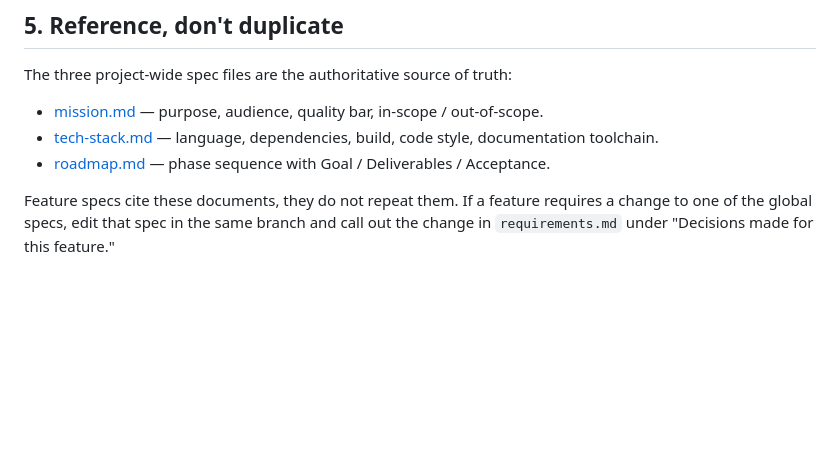
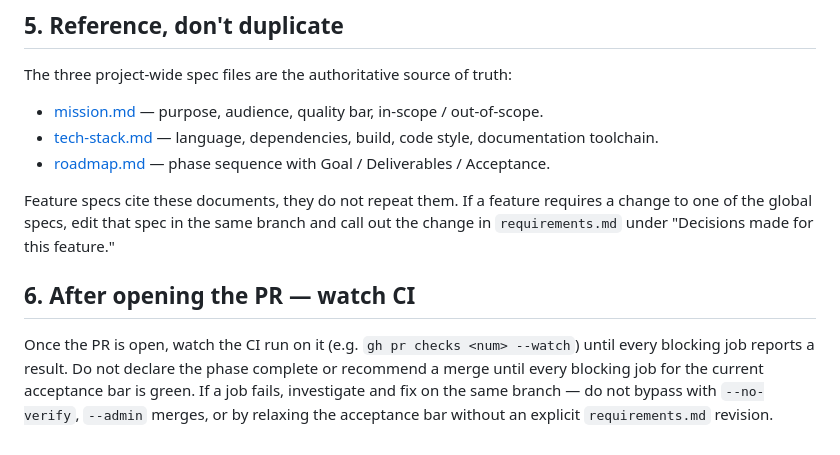
Before and after one commit to byounghak/grid-calculus, a Markdown page: specs/CLAUDE.md, the part around the change. Drawn GitHub-style; blank space fills up the shorter version.

Commit message:
docs: add post-PR CI-watch step to feature workflow runbook

```diff
--- a/specs/CLAUDE.md
+++ b/specs/CLAUDE.md
@@ -126,3 +126,7 @@ The three project-wide spec files are the authoritative source of truth:
 - [roadmap.md](roadmap.md) — phase sequence with Goal / Deliverables / Acceptance.
 
 Feature specs cite these documents, they do not repeat them. If a feature requires a change to one of the global specs, edit that spec in the same branch and call out the change in `requirements.md` under "Decisions made for this feature."
+
+## 6. After opening the PR — watch CI
+
+Once the PR is open, watch the CI run on it (e.g. `gh pr checks <num> --watch`) until every blocking job reports a result. Do not declare the phase complete or recommend a merge until every blocking job for the current acceptance bar is green. If a job fails, investigate and fix on the same branch — do not bypass with `--no-verify`, `--admin` merges, or by relaxing the acceptance bar without an explicit `requirements.md` revision.
```
